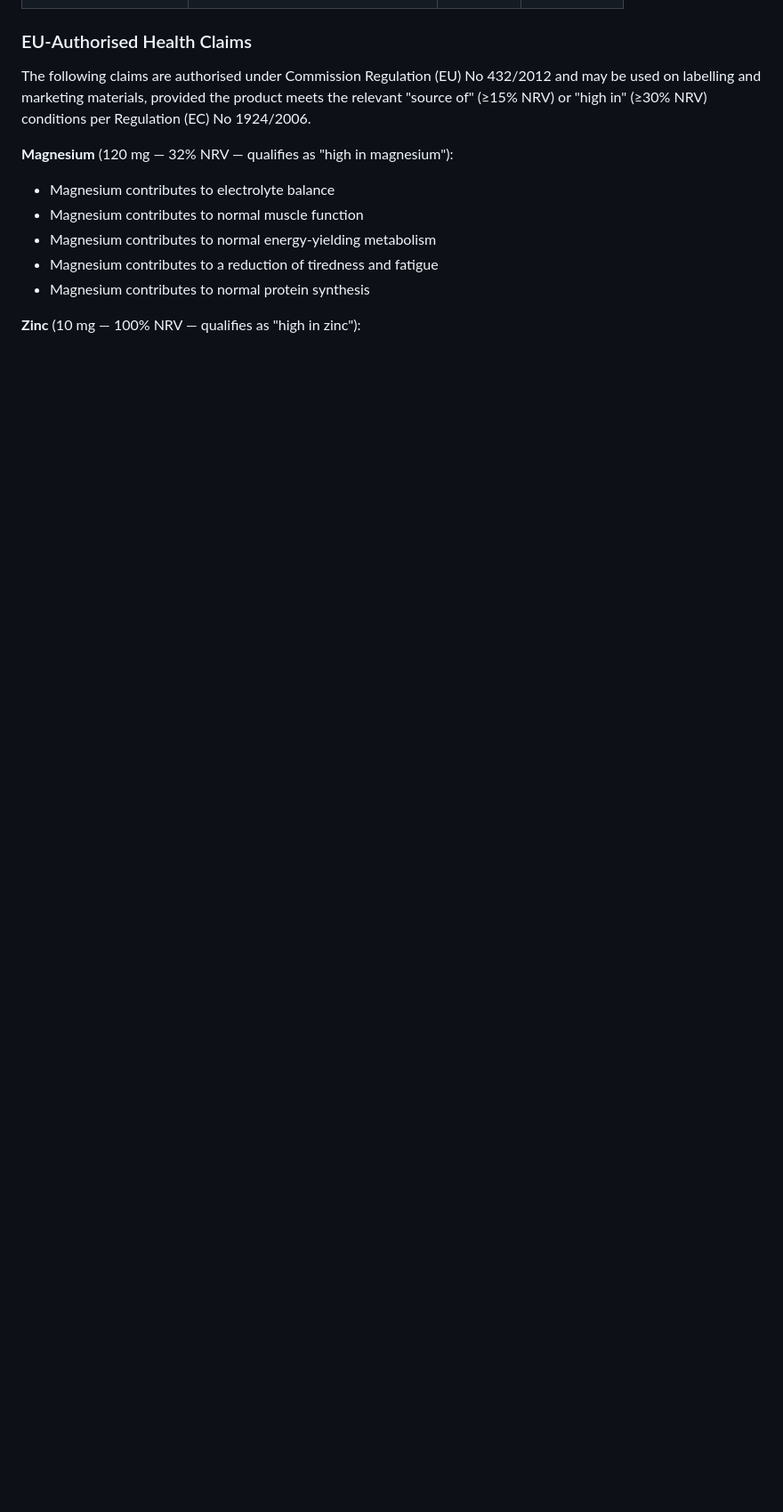
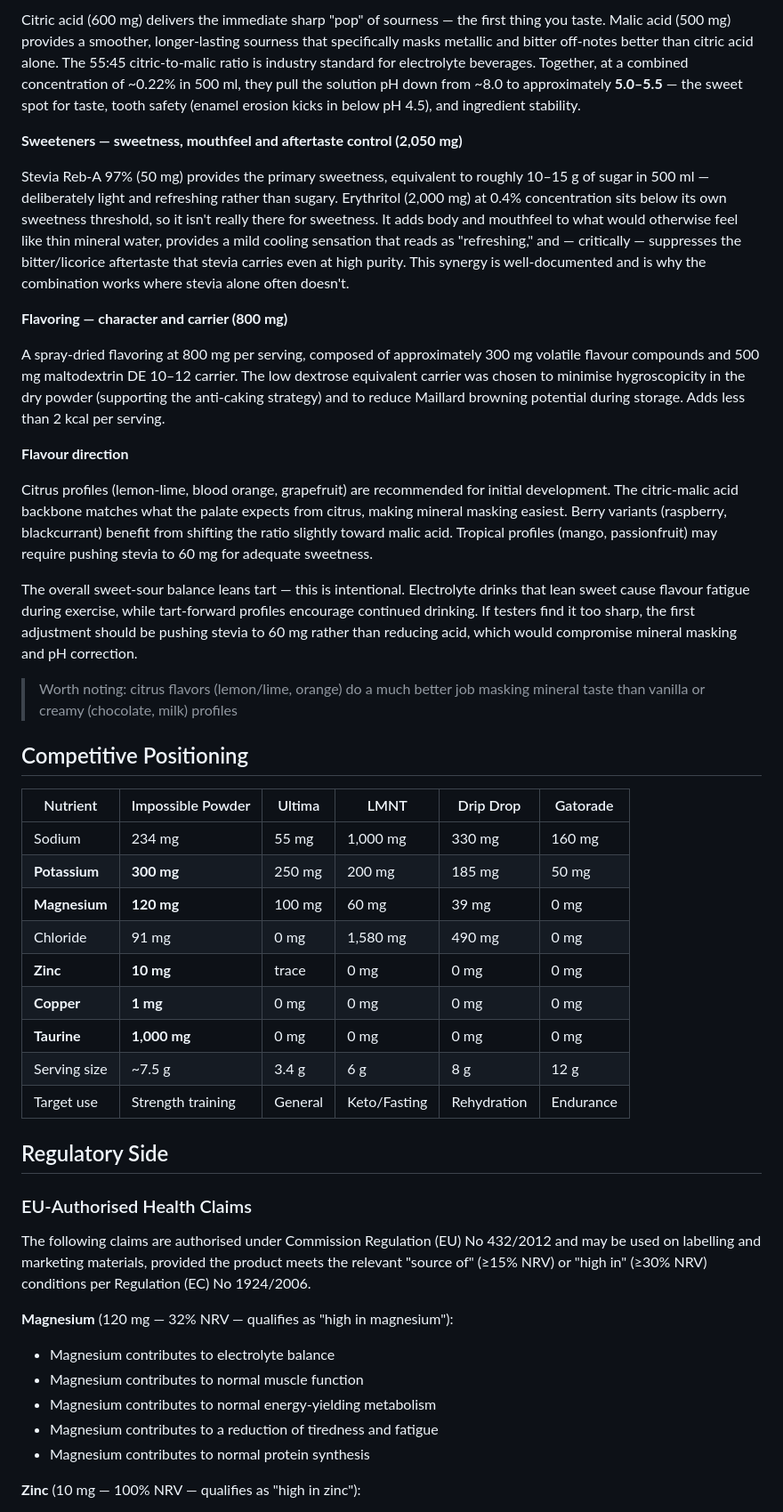
Before and after one commit to impossiblelabs/impossible-powder, a Markdown page: README.md, the part around one of its changes. Shown at 89% size. GitHub-like rendering; blank space fills up the shorter version.

```diff
--- a/README.md
+++ b/README.md
@@ -62,3 +70,36 @@ During resistance training, sweat loss is lower, but mineral turnover (especiall
+Citric acid (600 mg) delivers the immediate sharp "pop" of sourness — the first thing you taste. Malic acid (500 mg) provides a smoother, longer-lasting sourness that specifically masks metallic and bitter off-notes better than citric acid alone. The 55:45 citric-to-malic ratio is industry standard for electrolyte beverages. Together, at a combined concentration of ~0.22% in 500 ml, they pull the solution pH down from ~8.0 to approximately **5.0–5.5** — the sweet spot for taste, tooth safety (enamel erosion kicks in below pH 4.5), and ingredient stability.
+
+**Sweeteners — sweetness, mouthfeel and aftertaste control (2,050 mg)**
+
+Stevia Reb-A 97% (50 mg) provides the primary sweetness, equivalent to roughly 10–15 g of sugar in 500 ml — deliberately light and refreshing rather than sugary. Erythritol (2,000 mg) at 0.4% concentration sits below its own sweetness threshold, so it isn't really there for sweetness. It adds body and mouthfeel to what would otherwise feel like thin mineral water, provides a mild cooling sensation that reads as "refreshing," and — critically — suppresses the bitter/licorice aftertaste that stevia carries even at high purity. This synergy is well-documented and is why the combination works where stevia alone often doesn't.
+
+**Flavoring — character and carrier (800 mg)**
+
+A spray-dried flavoring at 800 mg per serving, composed of approximately 300 mg volatile flavour compounds and 500 mg maltodextrin DE 10–12 carrier. The low dextrose equivalent carrier was chosen to minimise hygroscopicity in the dry powder (supporting the anti-caking strategy) and to reduce Maillard browning potential during storage. Adds less than 2 kcal per serving.
+
+**Flavour direction**
+
+Citrus profiles (lemon-lime, blood orange, grapefruit) are recommended for initial development. The citric-malic acid backbone matches what the palate expects from citrus, making mineral masking easiest. Berry variants (raspberry, blackcurrant) benefit from shifting the ratio slightly toward malic acid. Tropical profiles (mango, passionfruit) may require pushing stevia to 60 mg for adequate sweetness.
+
+The overall sweet-sour balance leans tart — this is intentional. Electrolyte drinks that lean sweet cause flavour fatigue during exercise, while tart-forward profiles encourage continued drinking. If testers find it too sharp, the first adjustment should be pushing stevia to 60 mg rather than reducing acid, which would compromise mineral masking and pH correction.
+
+> Worth noting: citrus flavors (lemon/lime, orange) do a much better job masking mineral taste than vanilla or creamy (chocolate, milk) profiles
+
+## Competitive Positioning
+
+| Nutrient         | Impossible Powder | Ultima  | LMNT         | Drip Drop   | Gatorade  |
+| ---------------- | ----------------- | ------- | ------------ | ----------- | --------- |
+| Sodium           | 234 mg            | 55 mg   | 1,000 mg     | 330 mg      | 160 mg    |
+| **Potassium**    | **300 mg**        | 250 mg  | 200 mg       | 185 mg      | 50 mg     |
+| **Magnesium**    | **120 mg**        | 100 mg  | 60 mg        | 39 mg       | 0 mg      |
+| Chloride         | 91 mg             | 0 mg    | 1,580 mg     | 490 mg      | 0 mg      |
+| **Zinc**         | **10 mg**         | trace   | 0 mg         | 0 mg        | 0 mg      |
+| **Copper**       | **1 mg**          | 0 mg    | 0 mg         | 0 mg        | 0 mg      |
+| **Taurine**      | **1,000 mg**      | 0 mg    | 0 mg         | 0 mg        | 0 mg      |
+| Serving size     | ~7.5 g            | 3.4 g   | 6 g          | 8 g         | 12 g      |
+| Target use       | Strength training | General | Keto/Fasting | Rehydration | Endurance |
+
+## Regulatory Side
 
 ### EU-Authorised Health Claims
 
```
Also changed, not shown: other parts of README.md (+27 -45 lines).
